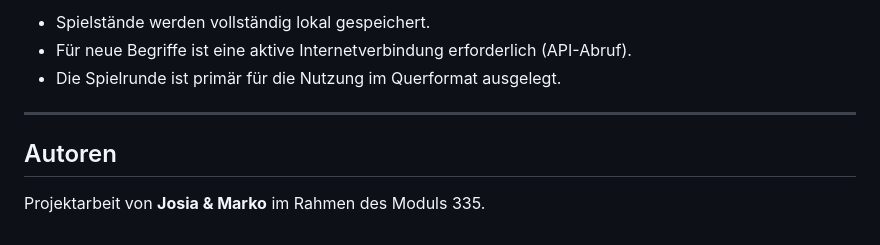
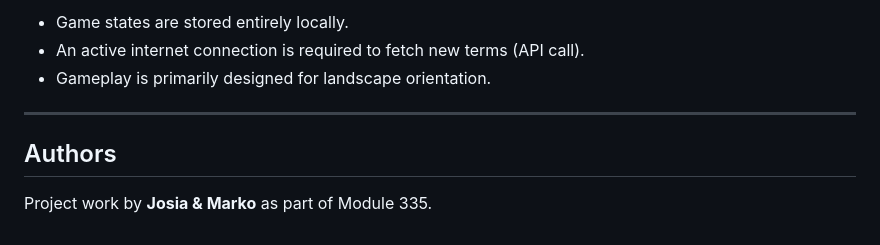
Before and after one commit to josiaschweizer/tilt-guess, a Markdown page: README.md, the part around one of its changes. Drawn GitHub-style.

```diff
--- a/README.md
+++ b/README.md
@@ -145,10 +145,10 @@ Im Gameplay gilt:
 
-- Spielstände werden vollständig lokal gespeichert.
-- Für neue Begriffe ist eine aktive Internetverbindung erforderlich (API-Abruf).
-- Die Spielrunde ist primär für die Nutzung im Querformat ausgelegt.
+- Game states are stored entirely locally.
+- An active internet connection is required to fetch new terms (API call).
+- Gameplay is primarily designed for landscape orientation.
 
 ---
 
-## Autoren
+## Authors
 
-Projektarbeit von **Josia & Marko** im Rahmen des Moduls 335.
+Project work by **Josia & Marko** as part of Module 335.
```
Also changed, not shown: other parts of README.md (+92 -92 lines).
